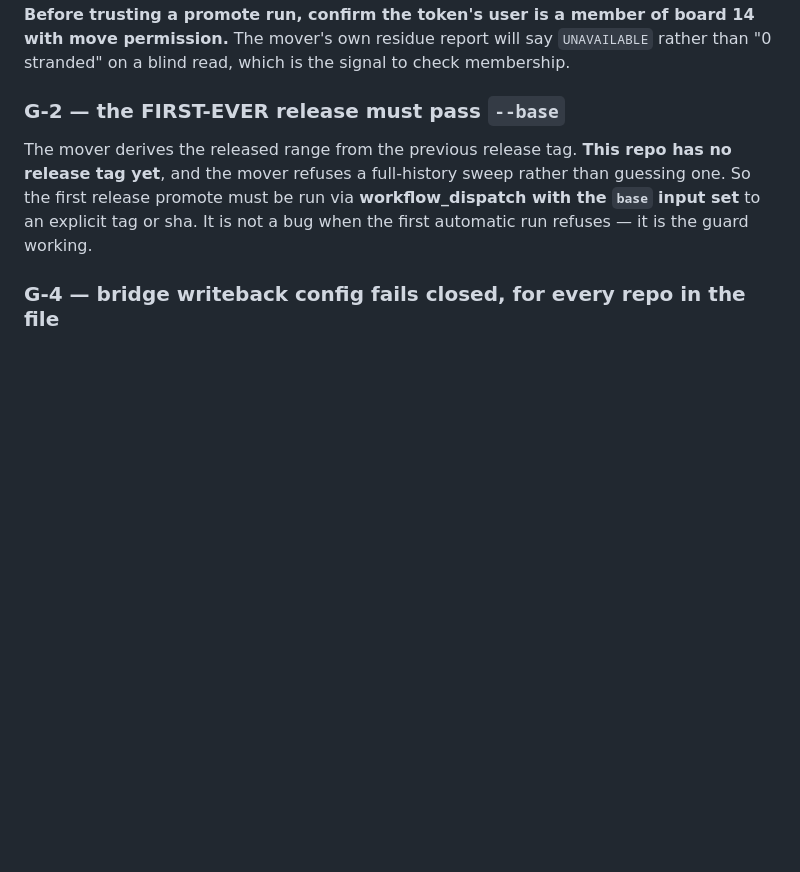
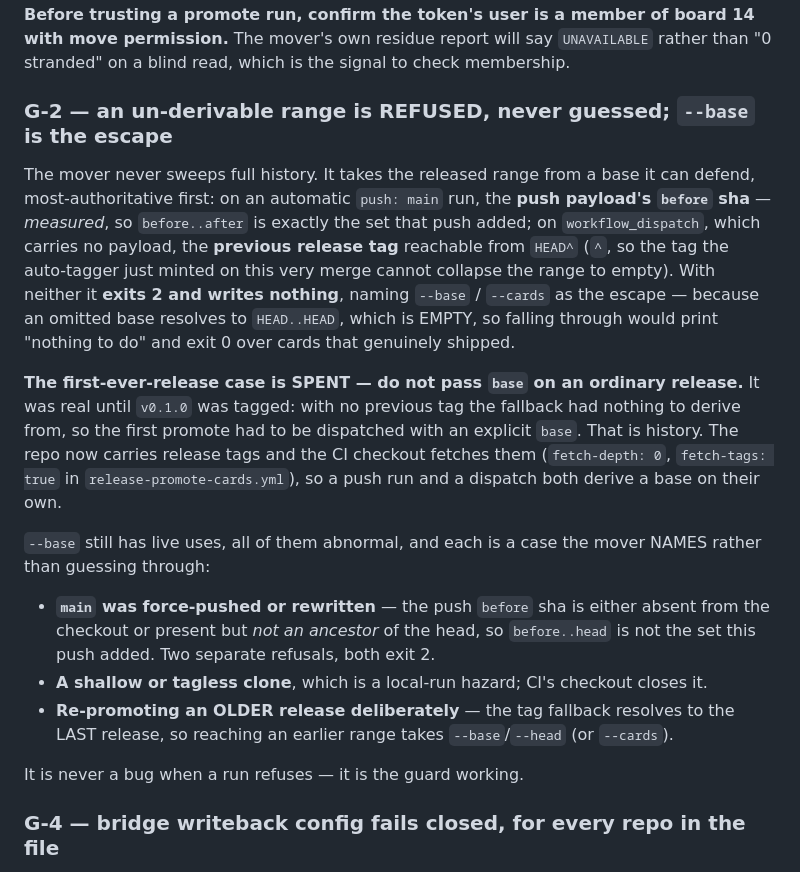
Before and after one commit to PupFuzz/mezzanine, a Markdown page: docs/KANBAN.md, the part around the change. Drawn GitHub-style; blank space fills up the shorter version.

Commit message:
docs: two claims that are false today — G-2's spent precondition, G1's scope
Both were verified false at source before editing; neither is a backlog item,
because a doc that is actively false is not a finding, it is a defect in the
doc. No changelog bullet and no card token, deliberately: these are tokenless
fixes, and a token would both demand a bullet under R4 and promote a card that
nothing here built.

docs/KANBAN.md § G-2 — "This repo has no release tag yet" is FALSE.
  `git tag -l` carries v0.1.0 (556ac3f) and v0.2.0 (804c31a), and the
  derivation demonstrably works today: `git describe --tags --abbrev=0
  --match 'v*' origin/main^` resolves v0.1.0, so an automatic run has a base
  and does NOT refuse. The section is rewritten rather than deleted: its
  mechanism was correct and is kept, and it is corrected on a second point the
  old text got wrong — the primary base is the push payload's `before` sha,
  MEASURED, and the previous release tag is the workflow_dispatch fallback,
  not the sole source. The first-ever-release instruction is recorded as SPENT
  instead of asserted, with the three cases where `--base` is still live
  (force-push/rewrite, shallow-or-tagless local clone, deliberate re-promote of
  an older range) named so no reader follows a stale instruction into a run
  that needed nothing.

tools/design/README.md — G1's "an animation with no event cannot be written in
good faith" over-claimed.
  verify-floor.py's DOC is docs/design/FLOOR.md and it opens no artifact
  (grep for preview/html in the tool returns nothing), so an animation living
  only in docs/design/floor-preview/floor-preview.html is invisible to it —
  which is how .glowpulse sat at three sites until a human opened the file.
  The clause now states the property G1 actually holds (over the document) and
  POINTS at the ⚠ declared hole this same file already carries under
  § When these run, rather than restating it: the file was contradicting
  itself, and a second copy of the hole would be free to drift from the first.

Verified: `python3 tools/design/verify-floor.py` and
`python3 tools/design/verify-event-schema.py` both exit 0 / ALL CHECKS PASS.
Neither reads either edited file — nothing in the repo parses
tools/design/README.md or docs/KANBAN.md; every reference to them is prose.

Co-Authored-By: Claude Opus 5 (1M context) <noreply@anthropic.com>
Claude-Session: https://claude.ai/code/session_01283zq6HpLdYJmFe6qW1ig4

```diff
--- a/docs/KANBAN.md
+++ b/docs/KANBAN.md
@@ -106,11 +106,33 @@ does not look like an auth failure; it looks like a release that named no cards.
 permission.** The mover's own residue report will say `UNAVAILABLE` rather than "0 stranded"
 on a blind read, which is the signal to check membership.
 
-### G-2 — the FIRST-EVER release must pass `--base`
-The mover derives the released range from the previous release tag. **This repo has no release
-tag yet**, and the mover refuses a full-history sweep rather than guessing one. So the first
-release promote must be run via **workflow_dispatch with the `base` input set** to an explicit
-tag or sha. It is not a bug when the first automatic run refuses — it is the guard working.
+### G-2 — an un-derivable range is REFUSED, never guessed; `--base` is the escape
+The mover never sweeps full history. It takes the released range from a base it can defend,
+most-authoritative first: on an automatic `push: main` run, the **push payload's `before` sha**
+— *measured*, so `before..after` is exactly the set that push added; on `workflow_dispatch`,
+which carries no payload, the **previous release tag** reachable from `HEAD^` (`^`, so the tag
+the auto-tagger just minted on this very merge cannot collapse the range to empty). With
+neither it **exits 2 and writes nothing**, naming `--base` / `--cards` as the escape — because
+an omitted base resolves to `HEAD..HEAD`, which is EMPTY, so falling through would print
+"nothing to do" and exit 0 over cards that genuinely shipped.
+
+**The first-ever-release case is SPENT — do not pass `base` on an ordinary release.** It was
+real until `v0.1.0` was tagged: with no previous tag the fallback had nothing to derive from,
+so the first promote had to be dispatched with an explicit `base`. That is history. The repo
+now carries release tags and the CI checkout fetches them (`fetch-depth: 0`, `fetch-tags: true`
+in `release-promote-cards.yml`), so a push run and a dispatch both derive a base on their own.
+
+`--base` still has live uses, all of them abnormal, and each is a case the mover NAMES rather
+than guessing through:
+
+- **`main` was force-pushed or rewritten** — the push `before` sha is either absent from the
+  checkout or present but *not an ancestor* of the head, so `before..head` is not the set this
+  push added. Two separate refusals, both exit 2.
+- **A shallow or tagless clone**, which is a local-run hazard; CI's checkout closes it.
+- **Re-promoting an OLDER release deliberately** — the tag fallback resolves to the LAST
+  release, so reaching an earlier range takes `--base`/`--head` (or `--cards`).
+
+It is never a bug when a run refuses — it is the guard working.
 
 ### G-4 — bridge writeback config fails **closed, for every repo in the file**
 A malformed or unrecognized entry in the bridge's `writeback.json` is a config error that
```
Also changed, not shown: tools/design/README.md (+1 -1 lines).
